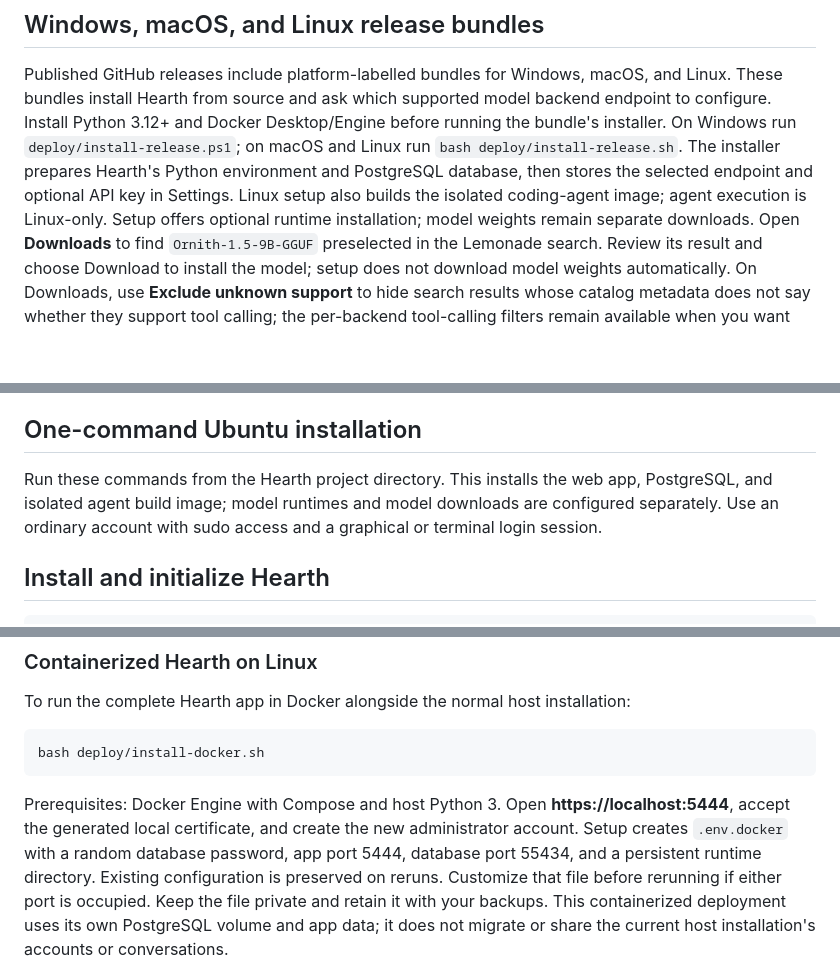
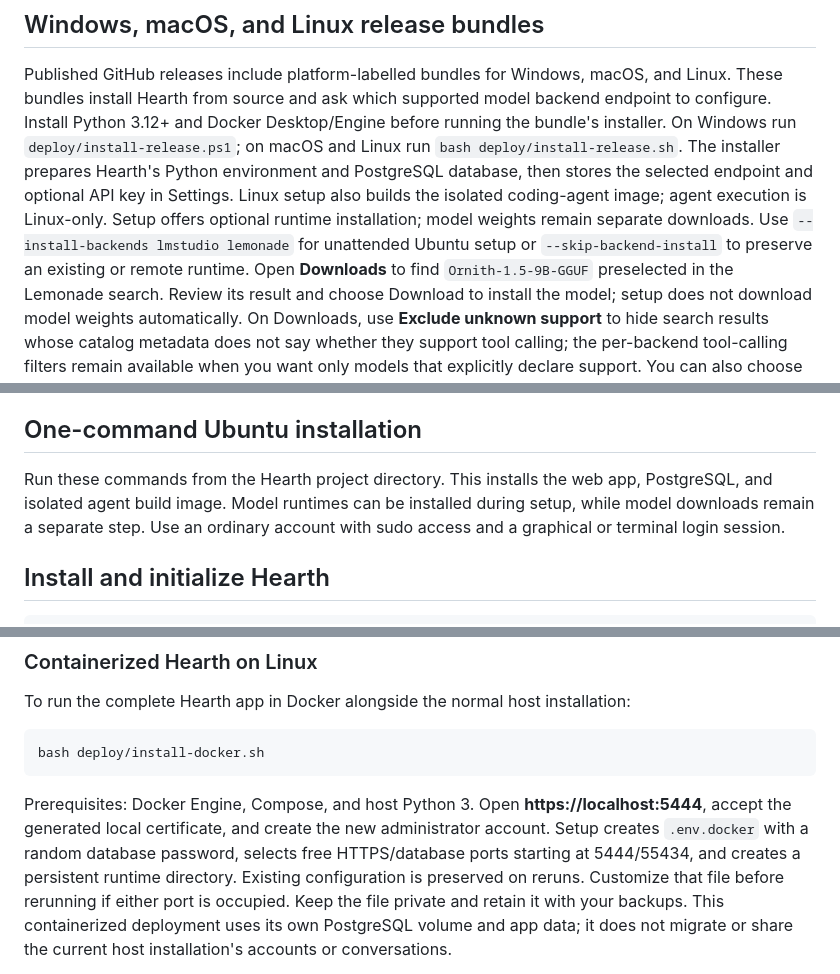
Before and after one commit to smasvel/hearth.webui.ai, a Markdown page: deploy/FIRST_TIME_INSTALL.md, 3 parts joined by grey strips. Rendered like a GitHub page; blank space fills up the shorter version.

````diff
--- a/deploy/FIRST_TIME_INSTALL.md
+++ b/deploy/FIRST_TIME_INSTALL.md
@@ -14,7 +14,10 @@ before running the bundle's installer. On Windows run
 `bash deploy/install-release.sh`. The installer prepares Hearth's Python
 environment and PostgreSQL database, then stores the selected endpoint and
 optional API key in Settings. Linux setup also builds the isolated coding-agent
-image; agent execution is Linux-only. Setup offers optional runtime installation; model weights remain separate downloads.
+image; agent execution is Linux-only. Setup offers optional runtime installation;
+model weights remain separate downloads. Use `--install-backends lmstudio lemonade`
+for unattended Ubuntu setup or `--skip-backend-install` to preserve an existing or
+remote runtime.
 Open **Downloads** to find `Ornith-1.5-9B-GGUF` preselected in the Lemonade search.
 Review its result and choose Download to install the model; setup does not download
 model weights automatically. On Downloads, use **Exclude unknown support** to hide
@@ -91,8 +94,8 @@ the [login screenshot](../docs/screenshots/login.png).
 ## One-command Ubuntu installation
 
 Run these commands from the Hearth project directory. This installs the web app,
-PostgreSQL, and isolated agent build image; model runtimes and model downloads are
-configured separately.
+PostgreSQL, and isolated agent build image. Model runtimes can be installed during
+setup, while model downloads remain a separate step.
 Use an ordinary account with sudo access and a graphical or terminal login session.
 
 ## Install and initialize Hearth
@@ -605,10 +608,11 @@ To run the complete Hearth app in Docker alongside the normal host installation:
 bash deploy/install-docker.sh
 ```
 
-Prerequisites: Docker Engine with Compose and host Python 3. Open
+Prerequisites: Docker Engine, Compose, and host Python 3. Open
 **https://localhost:5444**, accept the generated local certificate, and create the
 new administrator account. Setup creates `.env.docker` with a random database
-password, app port 5444, database port 55434, and a persistent runtime directory.
+password, selects free HTTPS/database ports starting at 5444/55434, and creates a
+persistent runtime directory.
 Existing configuration is preserved on reruns. Customize that file before rerunning
 if either port is occupied. Keep the file private and retain it with your backups.
 This containerized deployment uses its own PostgreSQL volume and app data; it does
````
Also changed, not shown: README.md (+11 -7 lines).
